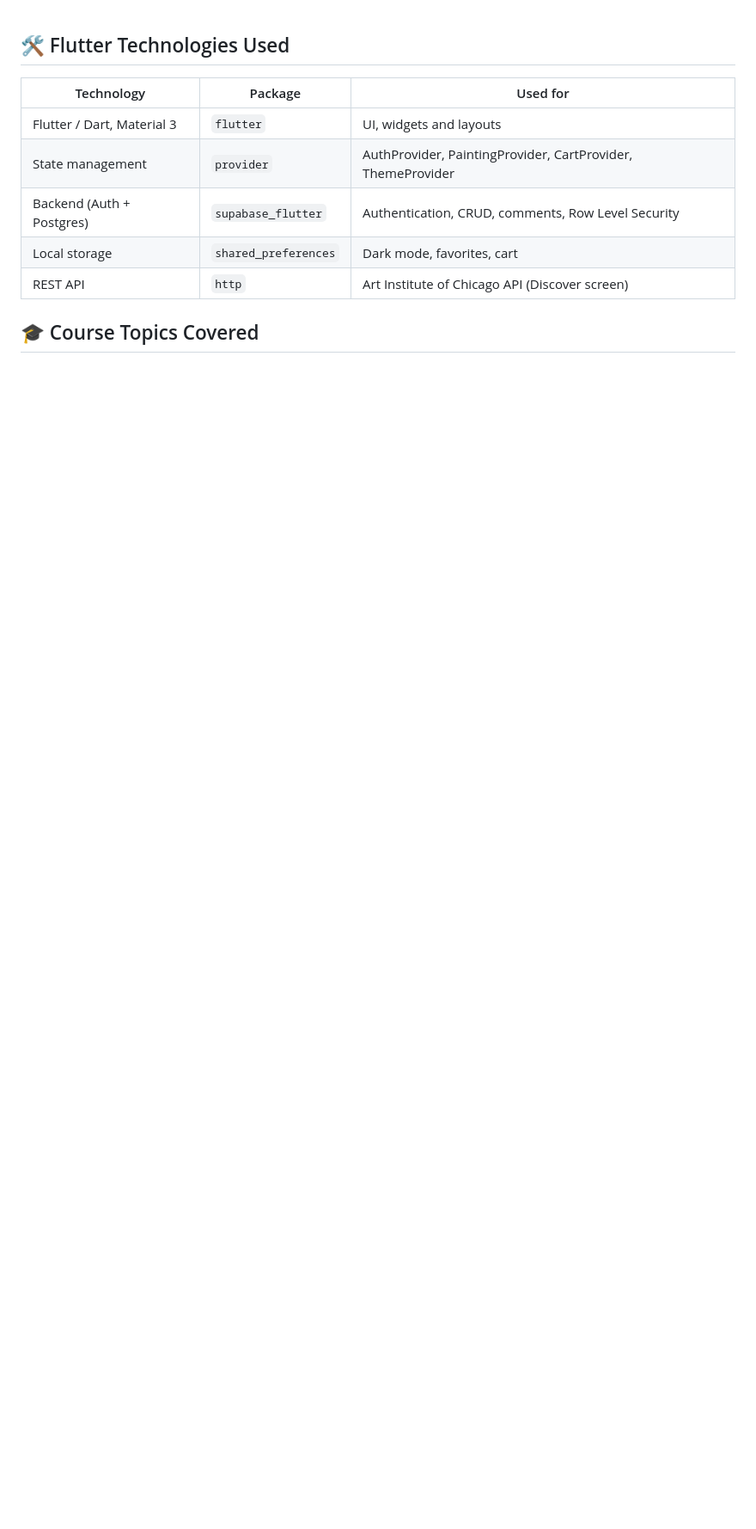
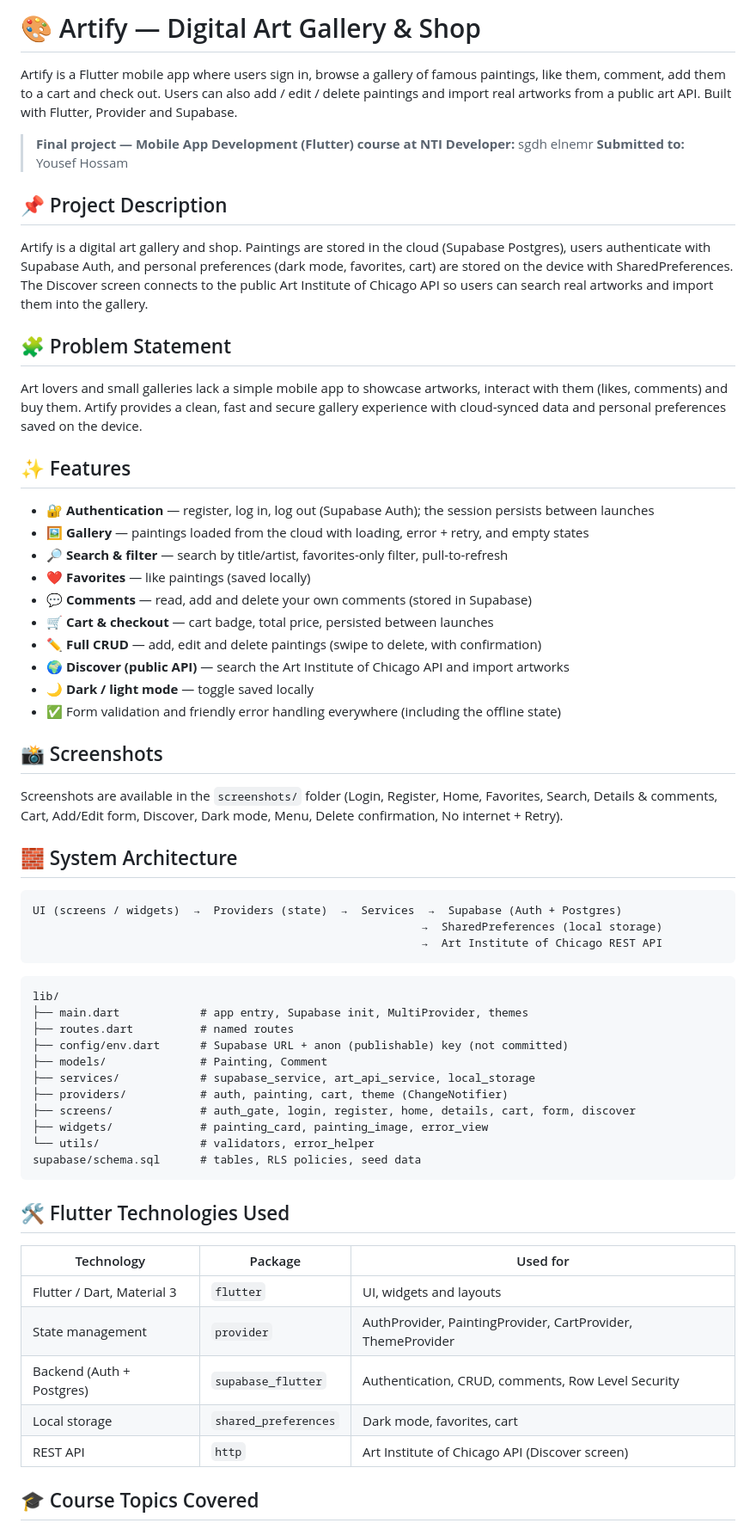
Before and after one commit to sgdhelnemr/artify, a Markdown page: README.md, the part around one of its changes. Shown at 86% size. Drawn GitHub-style; blank space fills up the shorter version.

````diff
--- a/README.md
+++ b/README.md
@@ -1,3 +1,57 @@
+# 🎨 Artify — Digital Art Gallery & Shop
+
+Artify is a Flutter mobile app where users sign in, browse a gallery of famous paintings, like them, comment, add them to a cart and check out. Users can also add / edit / delete paintings and import real artworks from a public art API. Built with Flutter, Provider and Supabase.
+
+> **Final project — Mobile App Development (Flutter) course at NTI**
+> **Developer:** sgdh elnemr
+> **Submitted to:** Yousef Hossam
+
+## 📌 Project Description
+
+Artify is a digital art gallery and shop. Paintings are stored in the cloud (Supabase Postgres), users authenticate with Supabase Auth, and personal preferences (dark mode, favorites, cart) are stored on the device with SharedPreferences. The Discover screen connects to the public Art Institute of Chicago API so users can search real artworks and import them into the gallery.
+
+## 🧩 Problem Statement
+
+Art lovers and small galleries lack a simple mobile app to showcase artworks, interact with them (likes, comments) and buy them. Artify provides a clean, fast and secure gallery experience with cloud-synced data and personal preferences saved on the device.
+
+## ✨ Features
+
+- 🔐 **Authentication** — register, log in, log out (Supabase Auth); the session persists between launches
+- 🖼️ **Gallery** — paintings loaded from the cloud with loading, error + retry, and empty states
+- 🔎 **Search & filter** — search by title/artist, favorites-only filter, pull-to-refresh
+- ❤️ **Favorites** — like paintings (saved locally)
+- 💬 **Comments** — read, add and delete your own comments (stored in Supabase)
+- 🛒 **Cart & checkout** — cart badge, total price, persisted between launches
+- ✏️ **Full CRUD** — add, edit and delete paintings (swipe to delete, with confirmation)
+- 🌍 **Discover (public API)** — search the Art Institute of Chicago API and import artworks
+- 🌙 **Dark / light mode** — toggle saved locally
+- ✅ Form validation and friendly error handling everywhere (including the offline state)
+
+## 📸 Screenshots
+
+Screenshots are available in the `screenshots/` folder (Login, Register, Home, Favorites, Search, Details & comments, Cart, Add/Edit form, Discover, Dark mode, Menu, Delete confirmation, No internet + Retry).
+
+## 🧱 System Architecture
+
+```
+UI (screens / widgets)  →  Providers (state)  →  Services  →  Supabase (Auth + Postgres)
+                                                          →  SharedPreferences (local storage)
+                                                          →  Art Institute of Chicago REST API
+```
+
+```
+lib/
+├── main.dart            # app entry, Supabase init, MultiProvider, themes
+├── routes.dart          # named routes
+├── config/env.dart      # Supabase URL + anon (publishable) key (not committed)
+├── models/              # Painting, Comment
+├── services/            # supabase_service, art_api_service, local_storage
+├── providers/           # auth, painting, cart, theme (ChangeNotifier)
+├── screens/             # auth_gate, login, register, home, details, cart, form, discover
+├── widgets/             # painting_card, painting_image, error_view
+└── utils/               # validators, error_helper
+supabase/schema.sql      # tables, RLS policies, seed data
+```
 
 ## 🛠️ Flutter Technologies Used
 
````
Also changed, not shown: other parts of README.md (+6 -3 lines).
